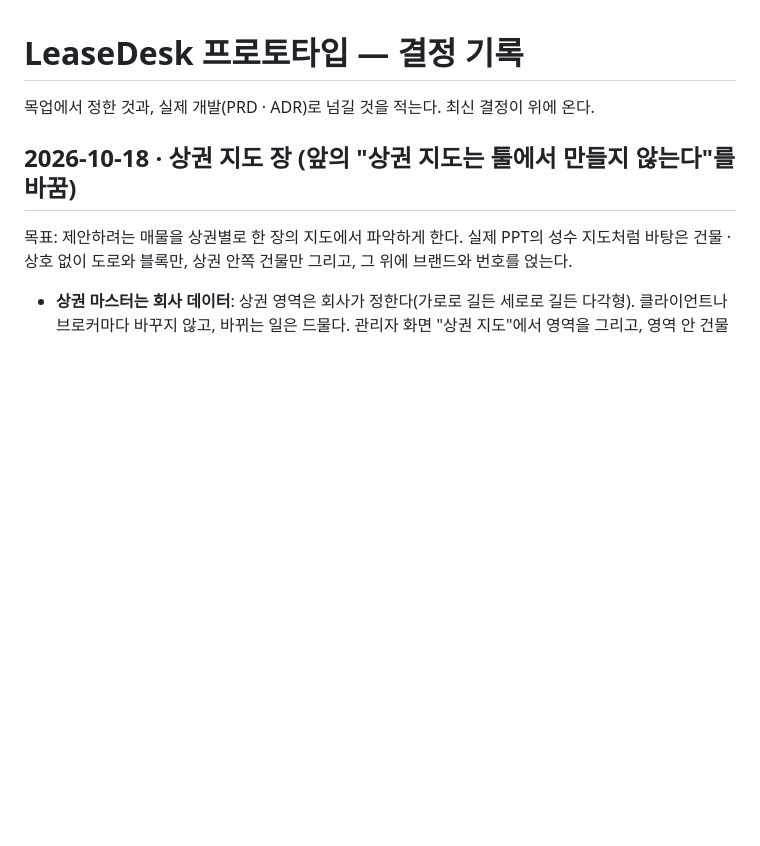
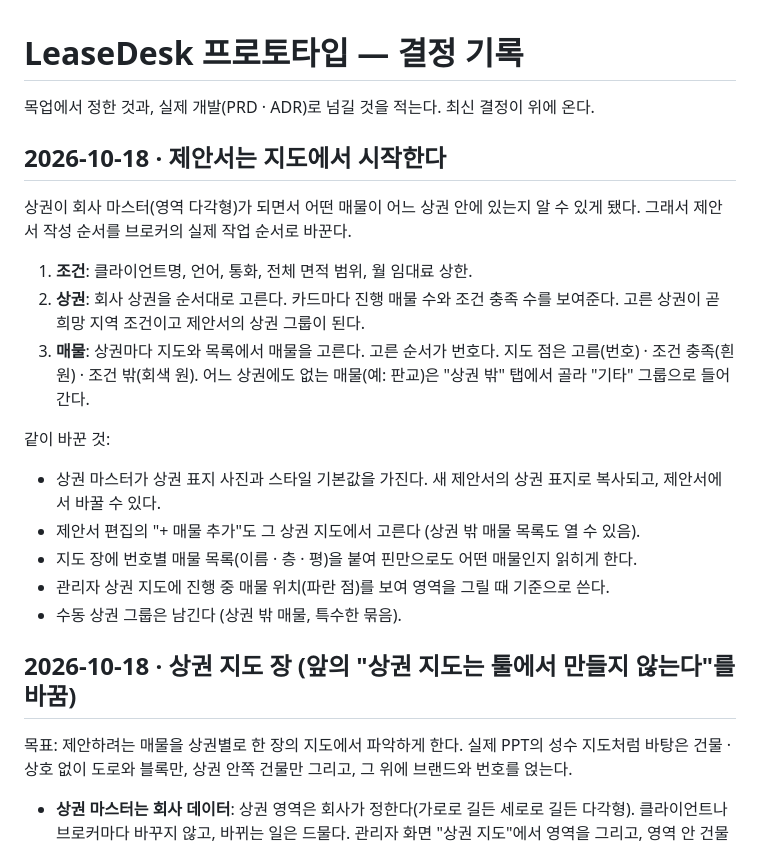
Before and after one commit to myoungsokang/leasedesk-prototype, a Markdown page: DECISIONS.md, the part around the change. GitHub-like rendering; blank space fills up the shorter version.

Commit message:
Record the map-first proposal flow
Model: claude-opus-5-5
Co-Authored-By: Claude Opus 5.5 <noreply@anthropic.com>
Claude-Session: https://claude.ai/code/session_01NXPkAQFsdTCu7fLFnRWu2t

```diff
--- a/DECISIONS.md
+++ b/DECISIONS.md
@@ -2,6 +2,23 @@
 
 목업에서 정한 것과, 실제 개발(PRD · ADR)로 넘길 것을 적는다.
 최신 결정이 위에 온다.
+
+## 2026-10-18 · 제안서는 지도에서 시작한다
+
+상권이 회사 마스터(영역 다각형)가 되면서 어떤 매물이 어느 상권 안에 있는지 알 수 있게 됐다.
+그래서 제안서 작성 순서를 브로커의 실제 작업 순서로 바꾼다.
+
+1. **조건**: 클라이언트명, 언어, 통화, 전체 면적 범위, 월 임대료 상한.
+2. **상권**: 회사 상권을 순서대로 고른다. 카드마다 진행 매물 수와 조건 충족 수를 보여준다. 고른 상권이 곧 희망 지역 조건이고 제안서의 상권 그룹이 된다.
+3. **매물**: 상권마다 지도와 목록에서 매물을 고른다. 고른 순서가 번호다. 지도 점은 고름(번호) · 조건 충족(흰 원) · 조건 밖(회색 원).
+   어느 상권에도 없는 매물(예: 판교)은 "상권 밖" 탭에서 골라 "기타" 그룹으로 들어간다.
+
+같이 바꾼 것:
+- 상권 마스터가 상권 표지 사진과 스타일 기본값을 가진다. 새 제안서의 상권 표지로 복사되고, 제안서에서 바꿀 수 있다.
+- 제안서 편집의 "+ 매물 추가"도 그 상권 지도에서 고른다 (상권 밖 매물 목록도 열 수 있음).
+- 지도 장에 번호별 매물 목록(이름 · 층 · 평)을 붙여 핀만으로도 어떤 매물인지 읽히게 한다.
+- 관리자 상권 지도에 진행 중 매물 위치(파란 점)를 보여 영역을 그릴 때 기준으로 쓴다.
+- 수동 상권 그룹은 남긴다 (상권 밖 매물, 특수한 묶음).
 
 ## 2026-10-18 · 상권 지도 장 (앞의 "상권 지도는 툴에서 만들지 않는다"를 바꿈)
 
```
